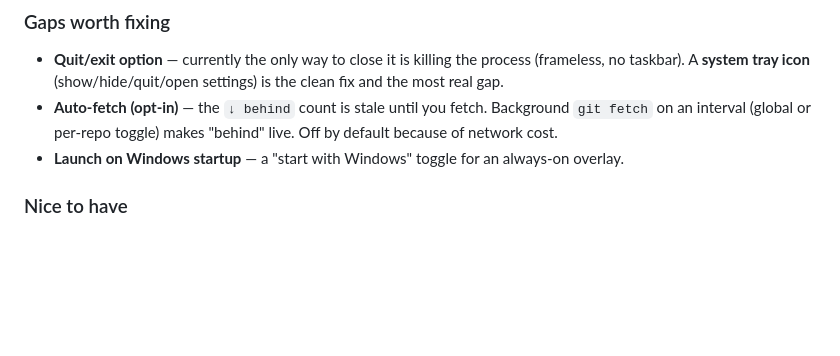
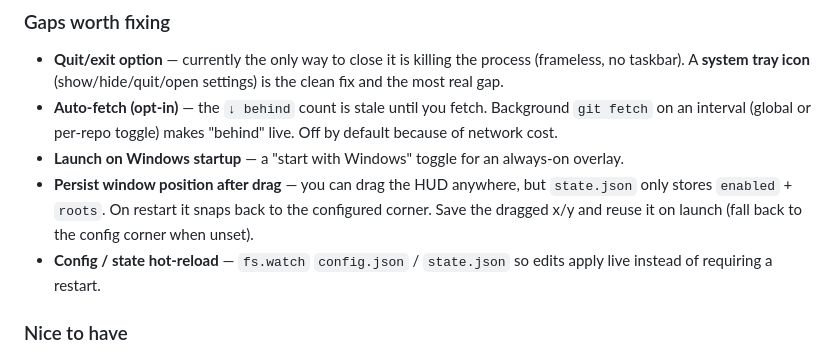
Before and after one commit to calebkmiecik/git-hud, a Markdown page: IDEAS.md, the part around the change. GitHub-like rendering; blank space fills up the shorter version.

Commit message:
docs: log window-position persistence and config hot-reload gaps

```diff
--- a/IDEAS.md
+++ b/IDEAS.md
@@ -14,6 +14,12 @@ to — just a parking lot.
   "behind" live. Off by default because of network cost.
 - **Launch on Windows startup** — a "start with Windows" toggle for an
   always-on overlay.
+- **Persist window position after drag** — you can drag the HUD anywhere, but
+  `state.json` only stores `enabled` + `roots`. On restart it snaps back to the
+  configured corner. Save the dragged x/y and reuse it on launch (fall back to
+  the config corner when unset).
+- **Config / state hot-reload** — `fs.watch` `config.json` / `state.json` so
+  edits apply live instead of requiring a restart.
 
 ### Nice to have
 - **Click a repo → open it** in VS Code / terminal / file explorer. Also gives
```
